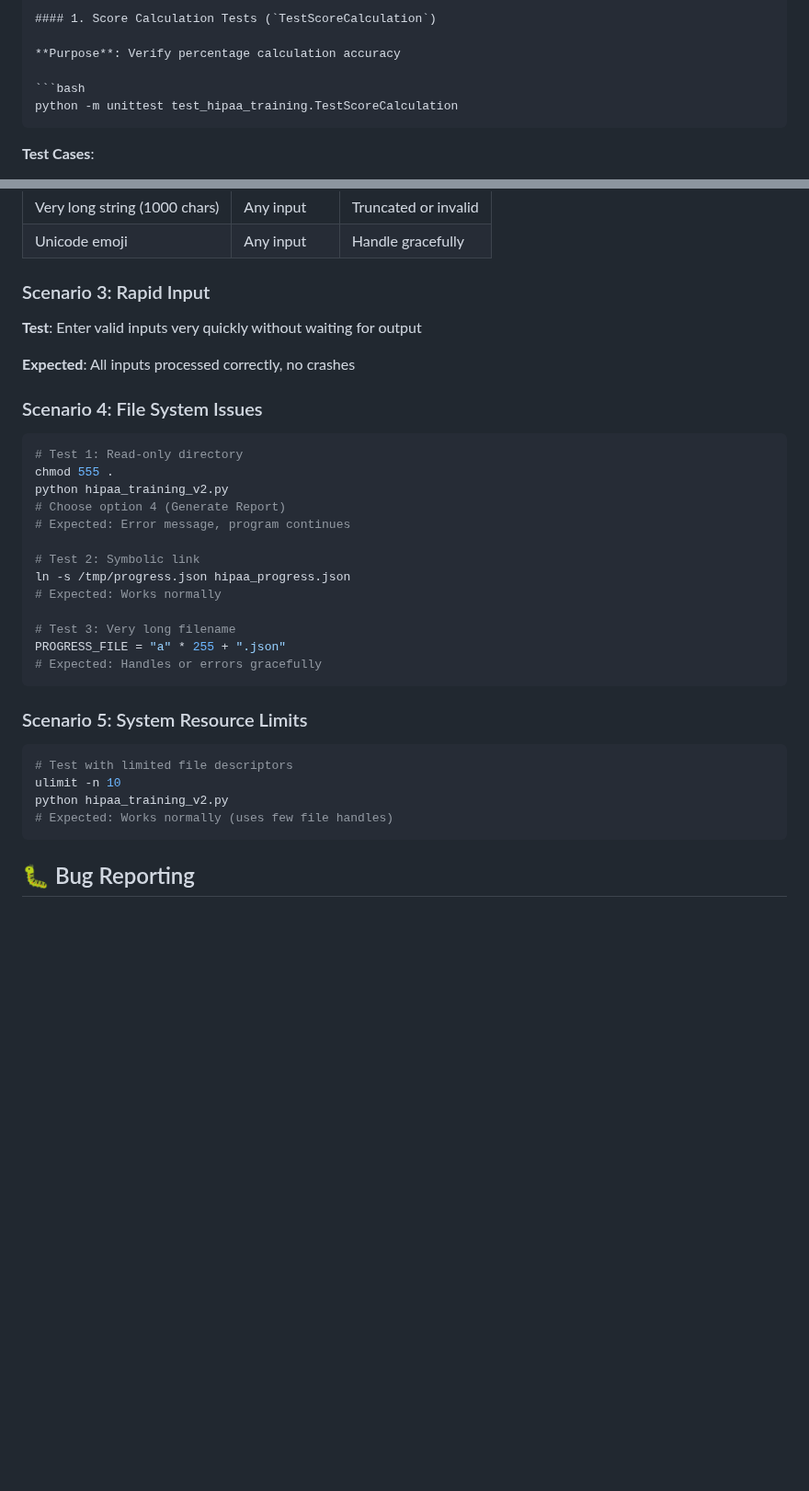
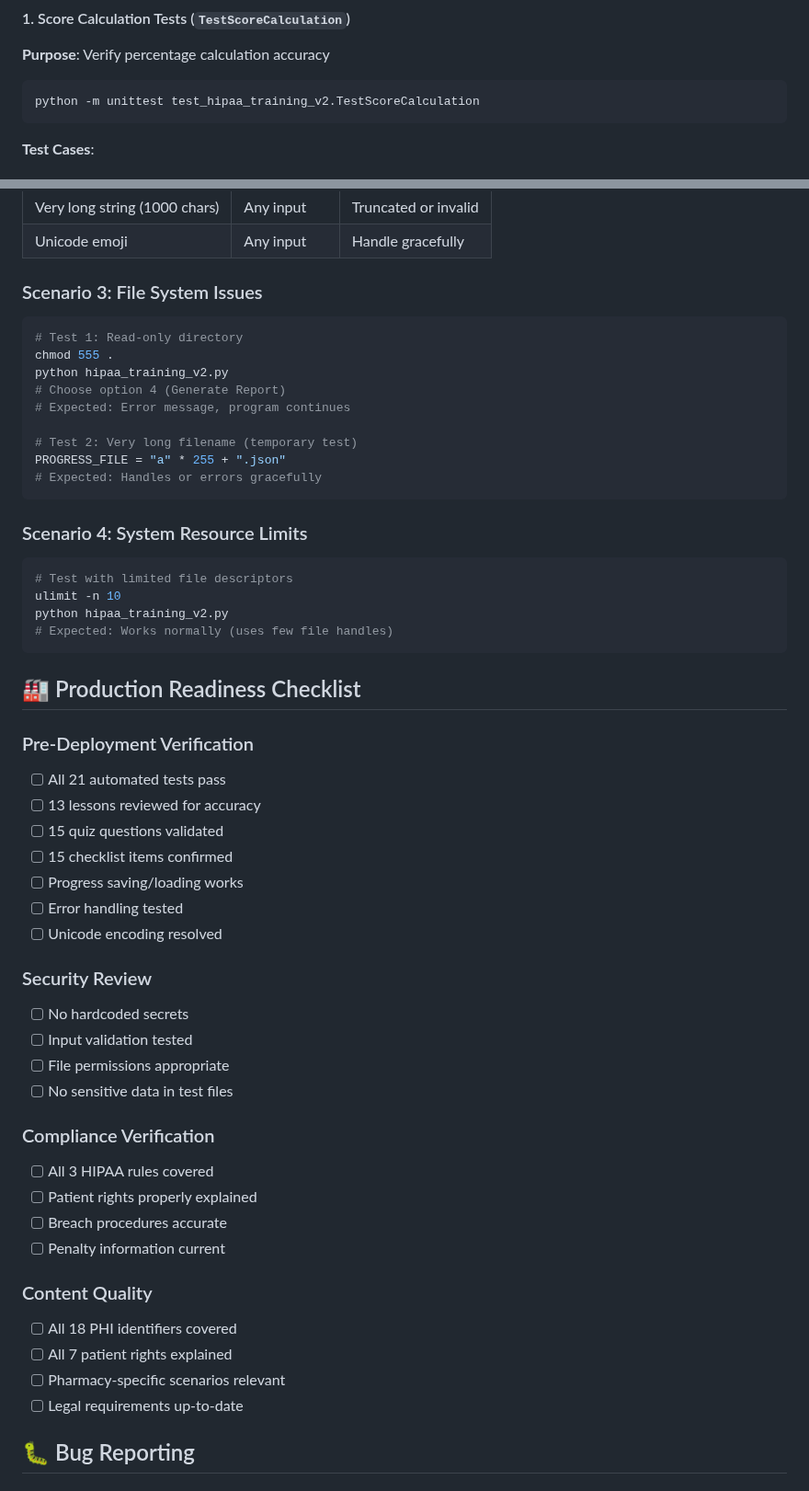
Before and after one commit to Saranoah/HIPAA-Training-System-for-Pharmacy-Staff-V2.0, a Markdown page: TESTING.md, 2 parts joined by grey strips. Shown at 92% size. GitHub-like rendering; blank space fills up the shorter version.

````diff
--- a/TESTING.md
+++ b/TESTING.md
@@ -48,7 +50,7 @@ Success Rate: 100.0%
 **Purpose**: Verify percentage calculation accuracy
 
 ```bash
-python -m unittest test_hipaa_training.TestScoreCalculation
+python -m unittest test_hipaa_training_v2.TestScoreCalculation
 ```
 
 **Test Cases**:
@@ -295,13 +296,7 @@ python hipaa_training_v2.py
 | Very long string (1000 chars) | Any input | Truncated or invalid |
 | Unicode emoji | Any input | Handle gracefully |
 
-### Scenario 3: Rapid Input
-
-**Test**: Enter valid inputs very quickly without waiting for output
-
-**Expected**: All inputs processed correctly, no crashes
-
-### Scenario 4: File System Issues
+### Scenario 3: File System Issues
 
 ```bash
 # Test 1: Read-only directory
@@ -310,16 +305,12 @@ python hipaa_training_v2.py
 # Choose option 4 (Generate Report)
 # Expected: Error message, program continues
 
-# Test 2: Symbolic link
-ln -s /tmp/progress.json hipaa_progress.json
-# Expected: Works normally
-
-# Test 3: Very long filename
+# Test 2: Very long filename (temporary test)
 PROGRESS_FILE = "a" * 255 + ".json"
 # Expected: Handles or errors gracefully
 ```
 
-### Scenario 5: System Resource Limits
+### Scenario 4: System Resource Limits
 
 ```bash
 # Test with limited file descriptors
@@ -327,6 +318,35 @@ ulimit -n 10
 python hipaa_training_v2.py
 # Expected: Works normally (uses few file handles)
 ```
+
+## 🏭 Production Readiness Checklist
+
+### Pre-Deployment Verification
+- [ ] All 21 automated tests pass
+- [ ] 13 lessons reviewed for accuracy
+- [ ] 15 quiz questions validated
+- [ ] 15 checklist items confirmed
+- [ ] Progress saving/loading works
+- [ ] Error handling tested
+- [ ] Unicode encoding resolved
+
+### Security Review
+- [ ] No hardcoded secrets
+- [ ] Input validation tested
+- [ ] File permissions appropriate
+- [ ] No sensitive data in test files
+
+### Compliance Verification
+- [ ] All 3 HIPAA rules covered
+- [ ] Patient rights properly explained
+- [ ] Breach procedures accurate
+- [ ] Penalty information current
+
+### Content Quality
+- [ ] All 18 PHI identifiers covered
+- [ ] All 7 patient rights explained
+- [ ] Pharmacy-specific scenarios relevant
+- [ ] Legal requirements up-to-date
 
 ## 🐛 Bug Reporting
 
````
Also changed, not shown: other parts of TESTING.md (+123 -120 lines).
